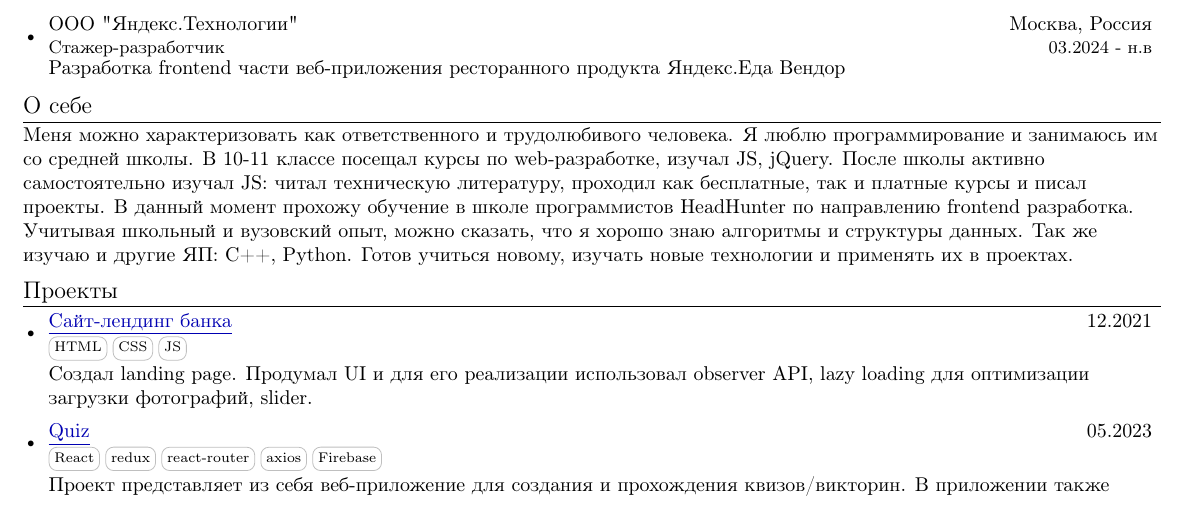
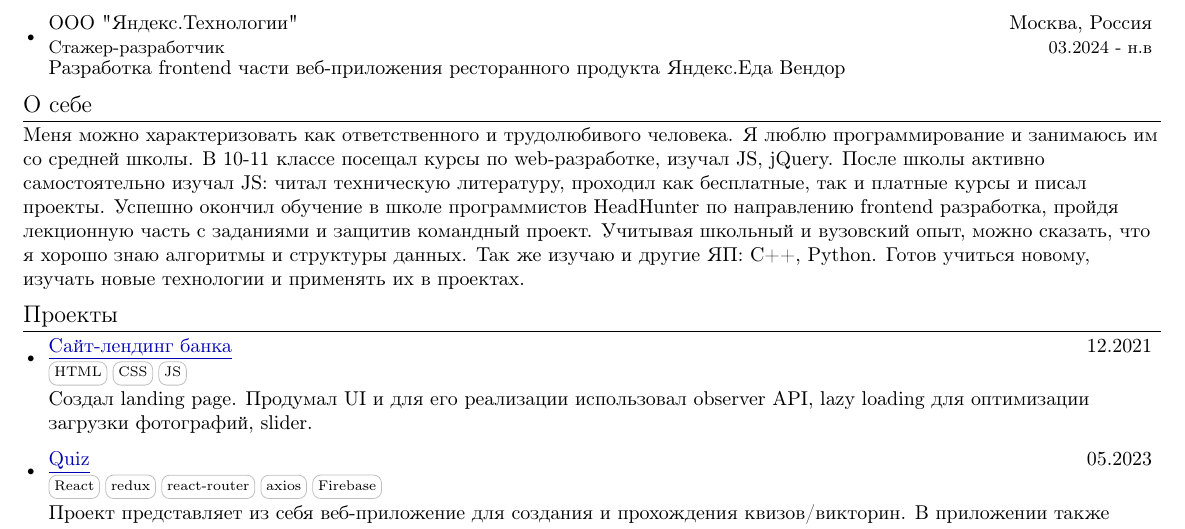
Before and after one commit to znako/Resume, a LaTeX CV (resume.tex): part of page 1 of 2, cut so that both start at the same text. The pictures show the PDF file resume.pdf that the author committed with the source.

Commit message:
update resume

```diff
--- a/resume.tex
+++ b/resume.tex
@@ -176,7 +176,7 @@
 
 %-----------SelfCharcterisitc--------
 \section{О себе}
-    Меня можно характеризовать как ответственного и трудолюбивого человека. Я люблю программирование и занимаюсь им со средней школы. В 10-11 классе посещал курсы по web-разработке, изучал JS, jQuery. После школы активно самостоятельно изучал JS: читал техническую литературу, проходил как бесплатные, так и платные курсы и писал проекты. В данный момент прохожу обучение в школе программистов HeadHunter по направлению frontend разработка. Учитывая школьный и вузовский опыт, можно сказать, что я хорошо знаю алгоритмы и структуры данных. Так же изучаю и другие ЯП: C++, Python. Готов учиться новому, изучать новые технологии и применять их в проектах.
+    Меня можно характеризовать как ответственного и трудолюбивого человека. Я люблю программирование и занимаюсь им со средней школы. В 10-11 классе посещал курсы по web-разработке, изучал JS, jQuery. После школы активно самостоятельно изучал JS: читал техническую литературу, проходил как бесплатные, так и платные курсы и писал проекты. Успешно окончил обучение в школе программистов HeadHunter по направлению frontend разработка, пройдя лекционную часть с заданиями и защитив командный проект. Учитывая школьный и вузовский опыт, можно сказать, что я хорошо знаю алгоритмы и структуры данных. Так же изучаю и другие ЯП: C++, Python. Готов учиться новому, изучать новые технологии и применять их в проектах.
 
 %-----------Projects-----------------
 \section{Проекты}
```
Also changed, not shown: resume.pdf.
